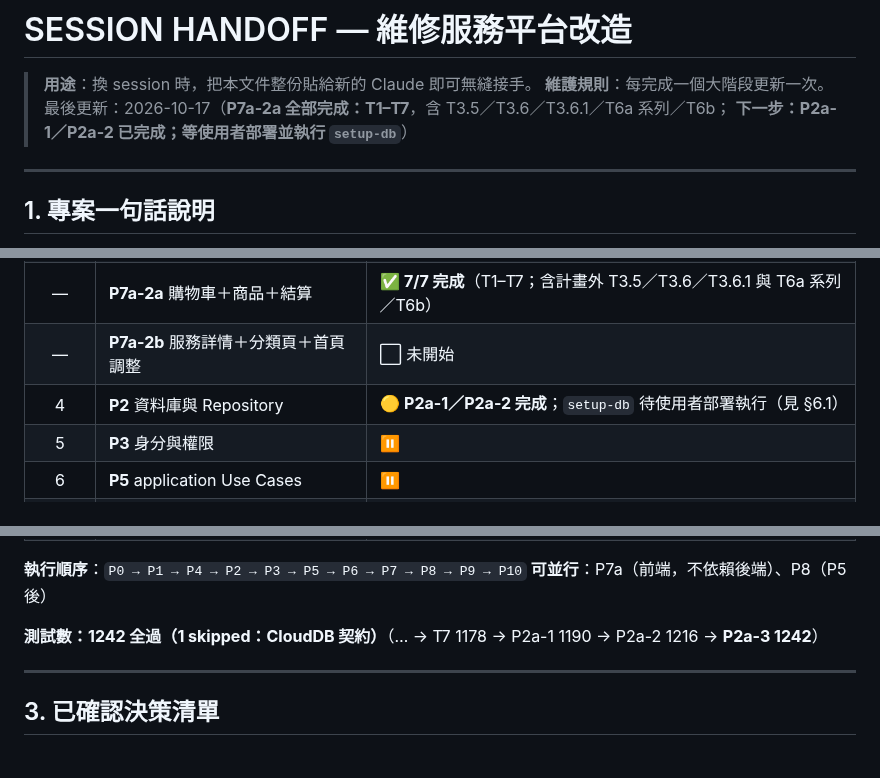
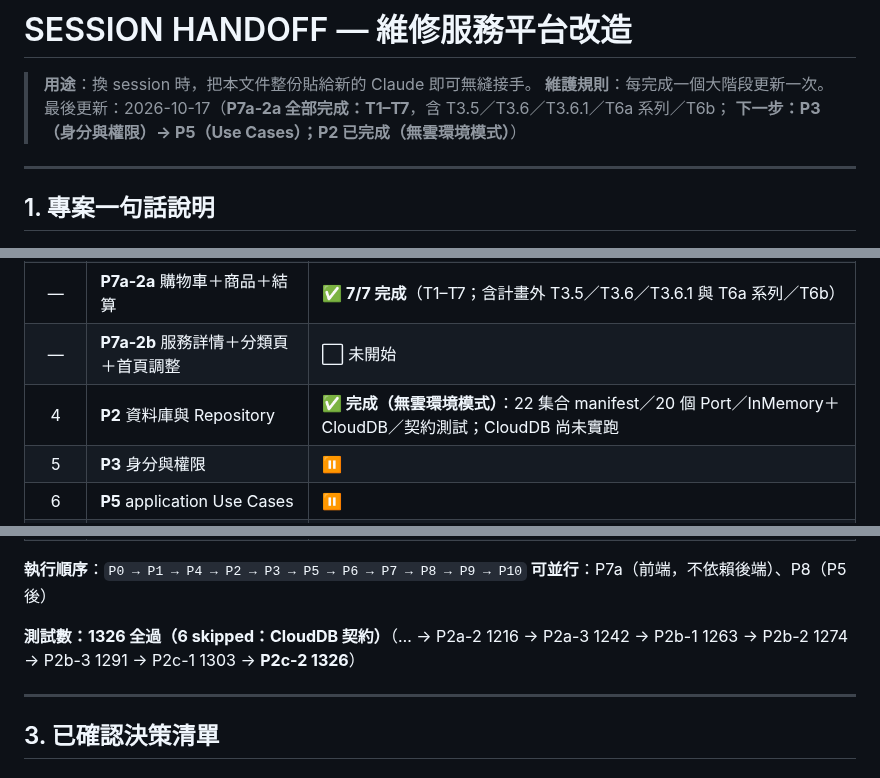
Before and after one commit to nctgitedIvan/repair_svc_app_wb, a Markdown page: docs/SESSION-HANDOFF.md, 3 parts joined by grey strips. GitHub-like rendering.

```diff
--- a/docs/SESSION-HANDOFF.md
+++ b/docs/SESSION-HANDOFF.md
@@ -3,7 +3,7 @@
 > **用途**：換 session 時，把本文件整份貼給新的 Claude 即可無縫接手。
 > **維護規則**：每完成一個大階段更新一次。
 > 最後更新：2026-10-17（**P7a-2a 全部完成：T1–T7**，含 T3.5／T3.6／T3.6.1／T6a 系列／T6b；
-> **下一步：P2a-1／P2a-2 已完成；等使用者部署並執行 `setup-db`**）
+> **下一步：P3（身分與權限）→ P5（Use Cases）；P2 已完成（無雲環境模式）**）
 
 ---
 
@@ -27,7 +27,7 @@
 | — | **P7a-1** 前端基礎設施＋tabBar／路由 | ✅ 完成（T1–T9） |
 | — | **P7a-2a** 購物車＋商品＋結算 | ✅ **7/7 完成**（T1–T7；含計畫外 T3.5／T3.6／T3.6.1 與 T6a 系列／T6b） |
 | — | **P7a-2b** 服務詳情＋分類頁＋首頁調整 | ⬜ 未開始 |
-| 4 | **P2** 資料庫與 Repository | 🟡 **P2a-1／P2a-2 完成**；`setup-db` 待使用者部署執行（見 §6.1） |
+| 4 | **P2** 資料庫與 Repository | ✅ **完成（無雲環境模式）**：22 集合 manifest／20 個 Port／InMemory＋CloudDB／契約測試；CloudDB 尚未實跑 |
 | 5 | **P3** 身分與權限 | ⏸ |
 | 6 | **P5** application Use Cases | ⏸ |
 | 7 | **P6** 支付、分帳、退款 | ⛔ 外部阻斷（等商戶號與分帳權限） |
@@ -39,7 +39,7 @@
 **執行順序**：`P0 → P1 → P4 → P2 → P3 → P5 → P6 → P7 → P8 → P9 → P10`
 **可並行**：P7a（前端，不依賴後端）、P8（P5 後）
 
-**測試數：1242 全過（1 skipped：CloudDB 契約）**（… → T7 1178 → P2a-1 1190 → P2a-2 1216 → **P2a-3 1242**）
+**測試數：1326 全過（6 skipped：CloudDB 契約）**（… → P2a-2 1216 → P2a-3 1242 → P2b-1 1263 → P2b-2 1274 → P2b-3 1291 → P2c-1 1303 → **P2c-2 1326**）
 
 ---
 
```
Also changed, not shown: other parts of docs/SESSION-HANDOFF.md (+21 -14 lines), docs/P2-逐檔計畫.md (+30 -1 lines).
